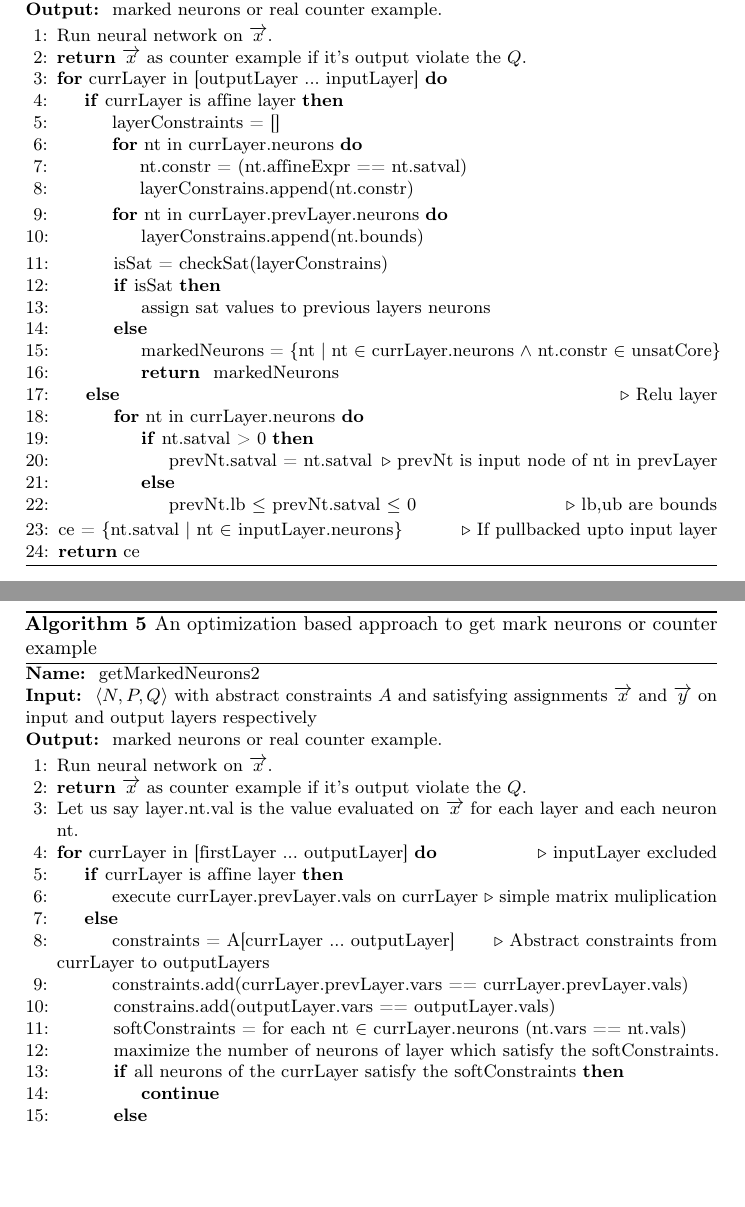
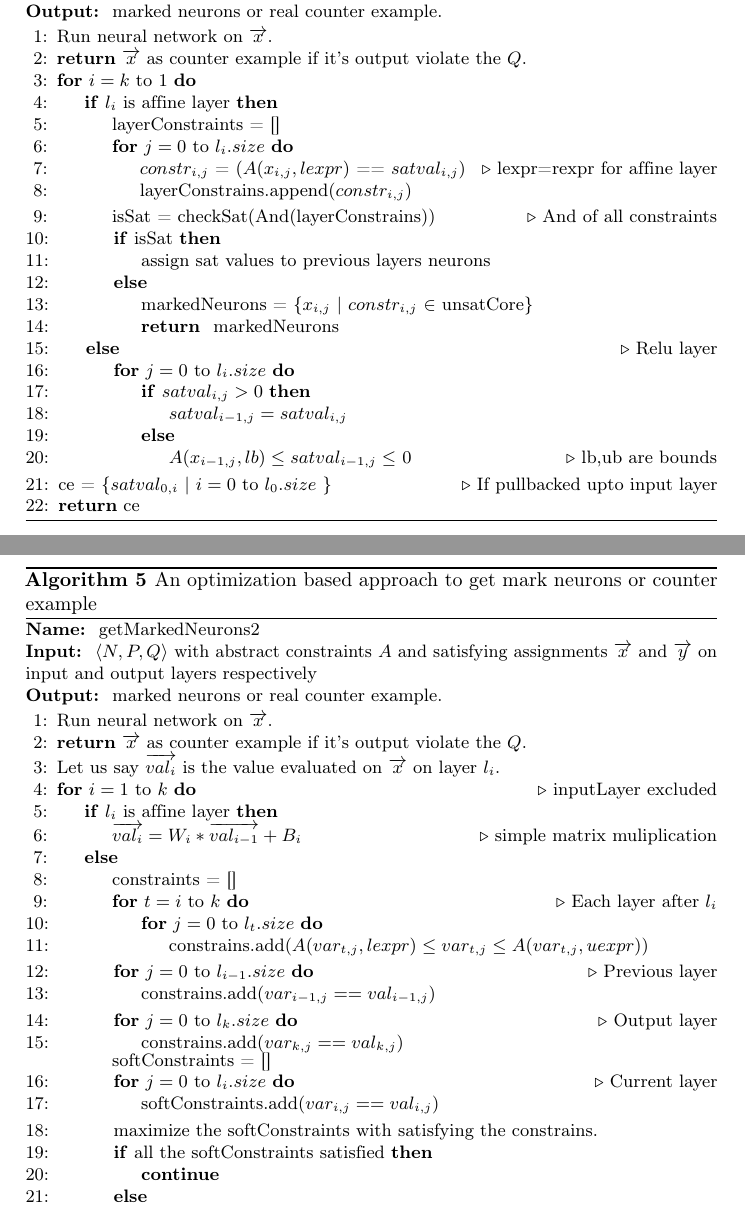
Before and after one commit to afzalmohd/VeriNN, a LaTeX paper (deep_refine/papers/draft/main.tex, which reads deep_refine/papers/draft/algo.tex): two parts of pages 4 and 5 of 5, joined at a grey line, cut so that both start at the same text, the shorter picture padded with empty space. Compiled offline with pdfLaTeX.

Commit message:
modified

```diff
--- a/deep_refine/papers/draft/algo.tex
+++ b/deep_refine/papers/draft/algo.tex
@@ -137,34 +137,35 @@ verification query verified in all the \deeppoly{} runs. If \deeppoly{} fails to
   \begin{algorithmic}[1]
    \State Run neural network on $\overrightarrow{x}$.
    \State \textbf{return} $\overrightarrow{x}$ as counter example if it's output violate the $Q$.
-   \For{currLayer in [outputLayer ... inputLayer]}
-      \If{currLayer is affine layer}
+   \For{$i=k$ to $1$}
+      \If{$l_i$ is affine layer}
         \State layerConstraints = []
-        \For{nt in currLayer.neurons}
-          \State nt.constr = (nt.affineExpr == nt.satval)
-          \State layerConstrains.append(nt.constr)
+        \For{$j=0$ to $l_i.size$}
+          \State $constr_{i,j}$ = $(A(x_{i,j},lexpr)$ == $satval_{i,j}$) \Comment{lexpr=rexpr for affine layer}
+          \State layerConstrains.append($constr_{i,j}$)
         \EndFor
-        \For{nt in currLayer.prevLayer.neurons}
-          \State layerConstrains.append(nt.bounds)
-        \EndFor
-        \State isSat = checkSat(layerConstrains)
+        % \For{$j=0$ to $l_{i-1}.size$}\Comment{m is size of layer $l_{i-1}$}
+        %   \State layerConstrains.append$(A(x_{i,j}, lb))$
+        %   \State layerConstrains.append$(A(x_{i,j}, ub))$
+        % \EndFor
+        \State isSat = checkSat(And(layerConstrains)) \Comment{And of all constraints}
         \If{isSat}
           \State assign sat values to previous layers neurons
         \Else
-          \State markedNeurons = \{nt | nt $\in$ currLayer.neurons $\land$ nt.constr $\in$ unsatCore\}
+          \State markedNeurons = \{$x_{i,j}$ | $constr_{i,j}$ $\in$ unsatCore\}
           \State \textbf{return } markedNeurons
         \EndIf
       \Else \Comment{Relu layer}
-        \For{nt in currLayer.neurons}
-          \If{nt.satval > 0}
-            \State prevNt.satval = nt.satval  \Comment{prevNt is input node of nt in prevLayer}
+        \For{$j=0$ to $l_i.size$}
+          \If{$satval_{i,j} > 0$}
+            \State $satval_{i-1,j} = satval_{i,j}$
           \Else
-            \State prevNt.lb $\leq$ prevNt.satval $\leq$ 0 \Comment{lb,ub are bounds}
+            \State $A(x_{i-1,j},lb) \leq satval_{i-1,j} \leq$ 0 \Comment{lb,ub are bounds}
           \EndIf
         \EndFor
       \EndIf
    \EndFor
-    \State ce = \{nt.satval | nt $\in$ inputLayer.neurons\} \Comment{If pullbacked upto input layer}
+    \State ce = \{$satval_{0,i}$ | $i=0$ to $l_{0}.size$ \} \Comment{If pullbacked upto input layer}
     \State \textbf{return} ce
   \end{algorithmic}
   \caption{A pullback approach to get mark neurons or counter example}
@@ -179,20 +180,32 @@ verification query verified in all the \deeppoly{} runs. If \deeppoly{} fails to
   \begin{algorithmic}[1]
     \State Run neural network on $\overrightarrow{x}$.
     \State \textbf{return} $\overrightarrow{x}$ as counter example if it's output violate the $Q$.
-    \State Let us say layer.nt.val is the value evaluated on $\overrightarrow{x}$ for each layer and each neuron nt.
-    \For{currLayer in [firstLayer ... outputLayer]} \Comment{inputLayer excluded}
-      \If{currLayer is affine layer}
-        \State execute currLayer.prevLayer.vals on currLayer \Comment{simple matrix muliplication}
+    \State Let us say $\overrightarrow{val_{i}}$ is the value evaluated on $\overrightarrow{x}$ on layer $l_i$.
+    \For{$i=1$ to $k$} \Comment{inputLayer excluded}
+      \If{$l_i$ is affine layer}
+        \State $\overrightarrow{val_i} = W_i * \overrightarrow{val_{i-1}} + B_i$ \Comment{simple matrix muliplication}
       \Else
-        \State constraints = A[currLayer ... outputLayer] \Comment{Abstract constraints from currLayer to outputLayers}
-        \State constraints.add(currLayer.prevLayer.vars == currLayer.prevLayer.vals)
-        \State constrains.add(outputLayer.vars == outputLayer.vals)
-        \State softConstraints = for each nt $\in$ currLayer.neurons (nt.vars == nt.vals)
-        \State maximize the number of neurons of layer which satisfy the softConstraints.
-        \If{all neurons of the currLayer satisfy the softConstraints}
+        \State constraints = []
+        \For{$t=i$ to $k$}\Comment{Each layer after $l_i$}
+          \For{$j=0$ to $l_t.size$}
+            \State constrains.add($A(var_{t,j},lexpr) \leq var_{t,j}\leq A(var_{t,j},uexpr)$)
+          \EndFor
+        \EndFor
+        \For{$j=0$ to $l_{i-1}.size$}\Comment{Previous layer}
+          \State constrains.add($var_{i-1,j} == val_{i-1,j}$)
+        \EndFor
+        \For{$j=0$ to $l_k.size$}\Comment{Output layer}
+          \State constrains.add($var_{k,j} == val_{k,j}$)
+        \EndFor
+        softConstraints = []
+        \For{$j=0$ to $l_i.size$}\Comment{Current layer}
+          \State softConstraints.add($var_{i,j} == val_{i,j}$)
+        \EndFor
+        \State maximize the softConstraints with satisfying the constrains.
+        \If{all the softConstraints satisfied}
           \State \textbf{continue}
         \Else
-          \State markedNeurons = all neurons of currLayer which does not satisfy the softConstraints.
+          \State markedNeurons = all neurons of layer $l_i$ which does not satisfy the softConstraints.
           \State \textbf{return} markedNeurons
         \EndIf
       \EndIf
```
